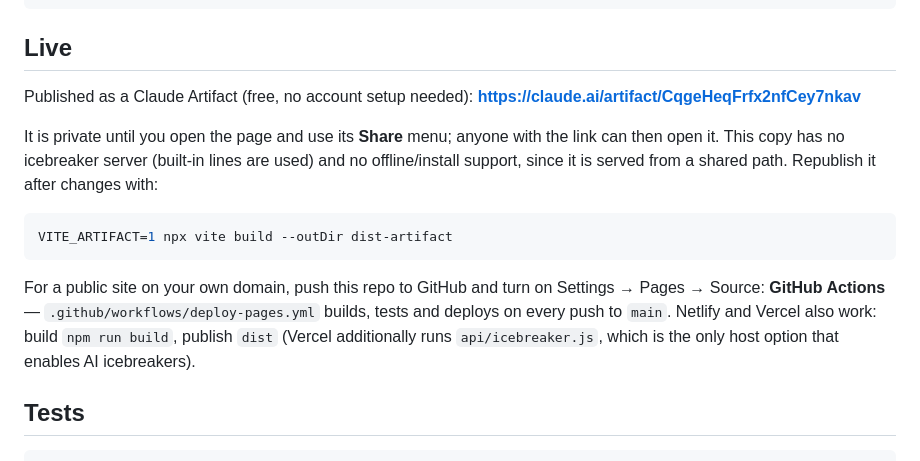
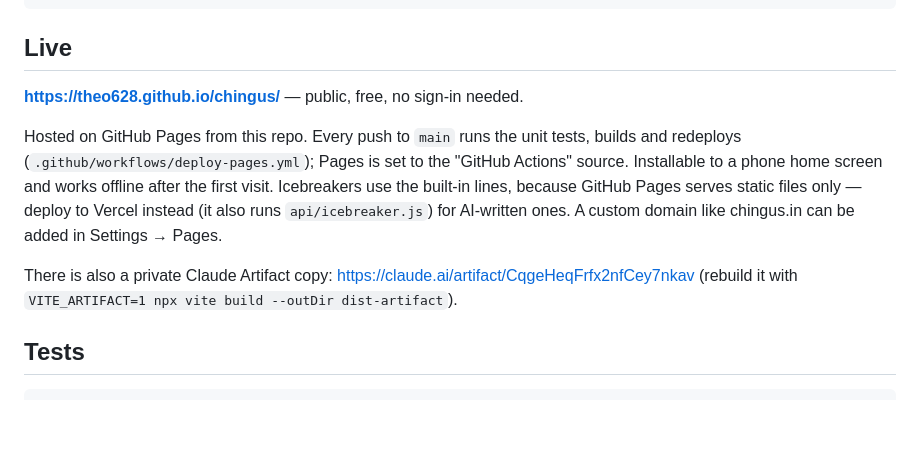
Before and after one commit to theo628/chingus, a Markdown page: README.md, the part around the change. Drawn GitHub-style; blank space fills up the shorter version.

Commit message:
Document the live GitHub Pages URL
Co-Authored-By: Claude Opus 5 <noreply@anthropic.com>

````diff
--- a/README.md
+++ b/README.md
@@ -14,21 +14,16 @@ npm run preview    # serve dist/ locally
 
 ## Live
 
-Published as a Claude Artifact (free, no account setup needed):
-**https://claude.ai/artifact/CqgeHeqFrfx2nfCey7nkav**
+**https://theo628.github.io/chingus/** — public, free, no sign-in needed.
 
-It is private until you open the page and use its **Share** menu; anyone with the link can then open it.
-This copy has no icebreaker server (built-in lines are used) and no offline/install support, since it is
-served from a shared path. Republish it after changes with:
+Hosted on GitHub Pages from this repo. Every push to `main` runs the unit tests, builds and redeploys
+(`.github/workflows/deploy-pages.yml`); Pages is set to the "GitHub Actions" source. Installable to a
+phone home screen and works offline after the first visit. Icebreakers use the built-in lines, because
+GitHub Pages serves static files only — deploy to Vercel instead (it also runs `api/icebreaker.js`) for
+AI-written ones. A custom domain like chingus.in can be added in Settings → Pages.
 
-```bash
-VITE_ARTIFACT=1 npx vite build --outDir dist-artifact
-```
-
-For a public site on your own domain, push this repo to GitHub and turn on
-Settings → Pages → Source: **GitHub Actions** — `.github/workflows/deploy-pages.yml` builds, tests and
-deploys on every push to `main`. Netlify and Vercel also work: build `npm run build`, publish `dist`
-(Vercel additionally runs `api/icebreaker.js`, which is the only host option that enables AI icebreakers).
+There is also a private Claude Artifact copy: https://claude.ai/artifact/CqgeHeqFrfx2nfCey7nkav
+(rebuild it with `VITE_ARTIFACT=1 npx vite build --outDir dist-artifact`).
 
 ## Tests
 
````
